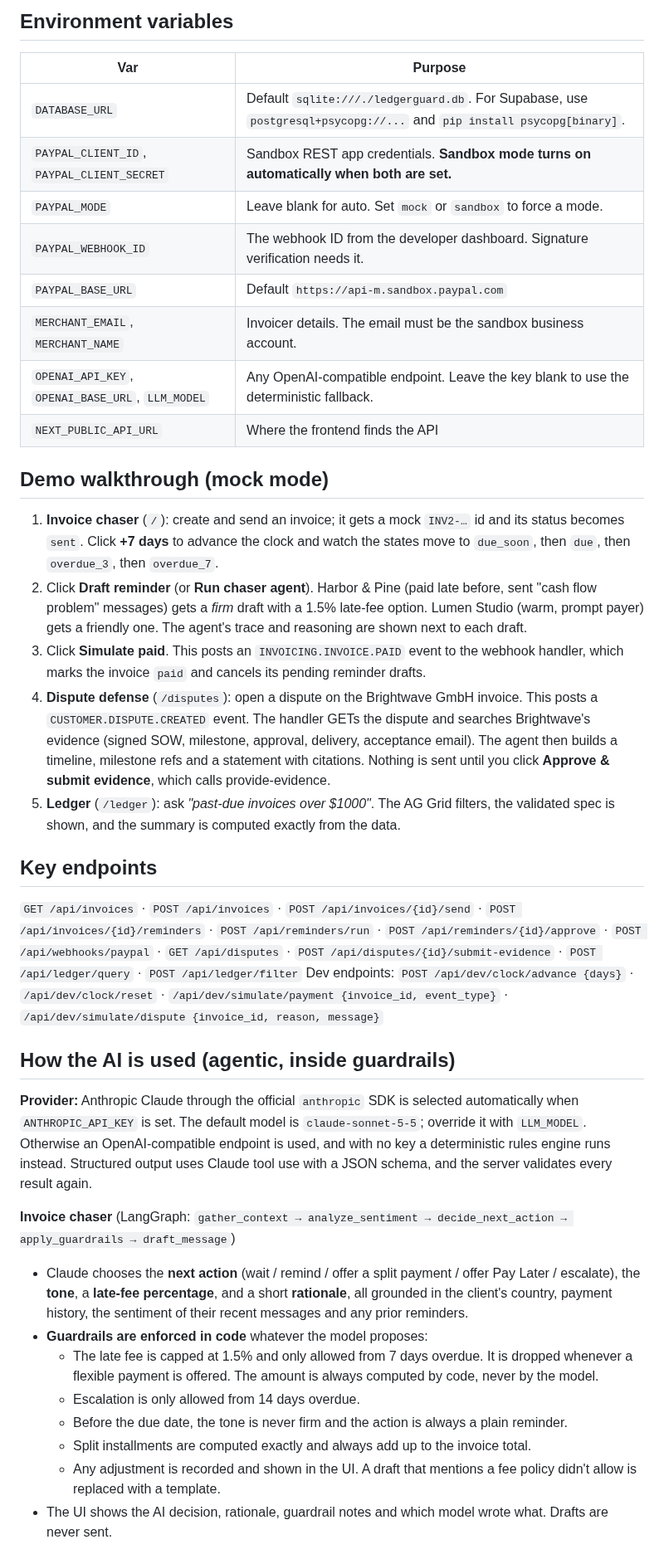
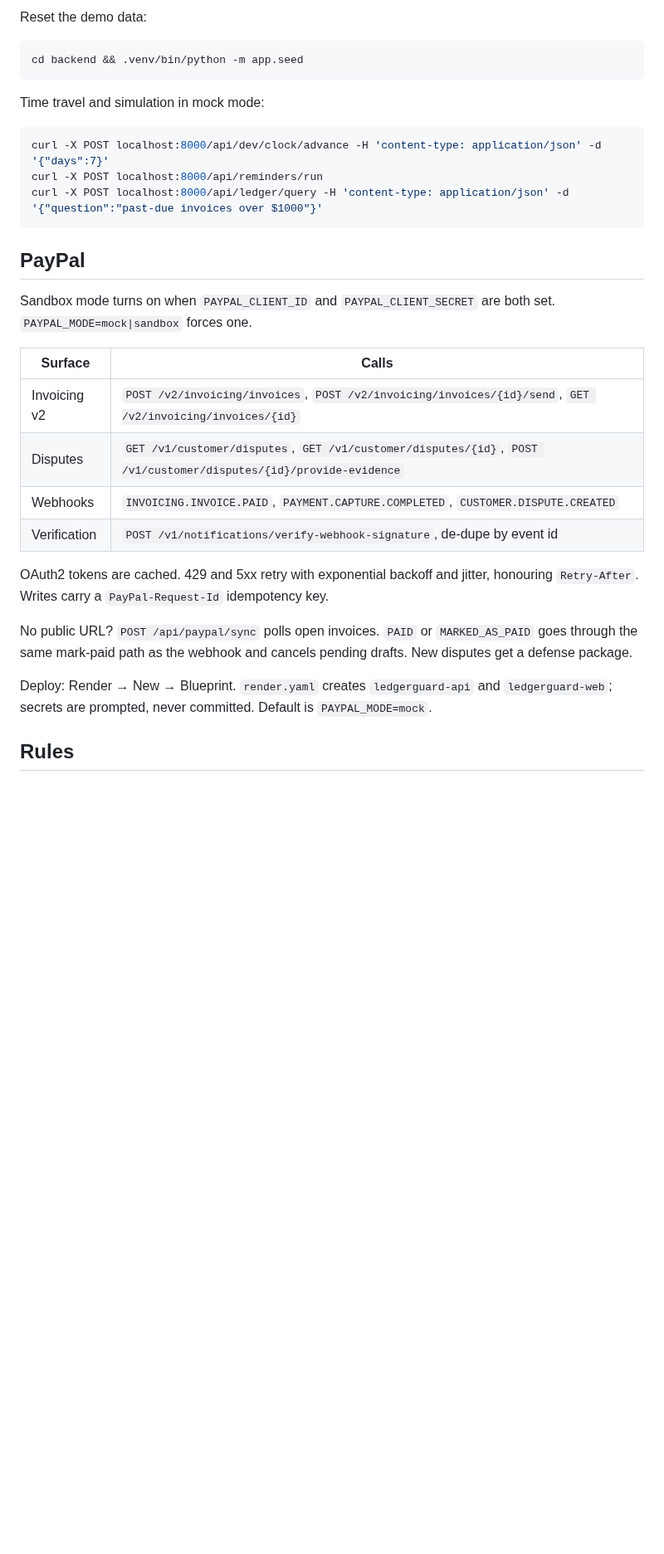
Before and after one commit to Chrisleo-16/ledgerguard-ai, a Markdown page: README.md, the part around one of its changes. Shown at 83% size. GitHub-like rendering; blank space fills up the shorter version.

````diff
--- a/README.md
+++ b/README.md
@@ -48,37 +117,34 @@ To reset the demo data: `cd backend && .venv/bin/python -m app.seed`.
 
-## Environment variables
-| Var | Purpose |
+Reset the demo data:
+
+```bash
+cd backend && .venv/bin/python -m app.seed
+```
+
+Time travel and simulation in mock mode:
+
+```bash
+curl -X POST localhost:8000/api/dev/clock/advance -H 'content-type: application/json' -d '{"days":7}'
+curl -X POST localhost:8000/api/reminders/run
+curl -X POST localhost:8000/api/ledger/query -H 'content-type: application/json' -d '{"question":"past-due invoices over $1000"}'
+```
+
+## PayPal
+
+Sandbox mode turns on when `PAYPAL_CLIENT_ID` and `PAYPAL_CLIENT_SECRET` are both set. `PAYPAL_MODE=mock|sandbox` forces one.
+
+| Surface | Calls |
 |---|---|
-| `DATABASE_URL` | Default `sqlite:///./ledgerguard.db`. For Supabase, use `postgresql+psycopg://...` and `pip install psycopg[binary]`. |
-| `PAYPAL_CLIENT_ID`, `PAYPAL_CLIENT_SECRET` | Sandbox REST app credentials. **Sandbox mode turns on automatically when both are set.** |
-| `PAYPAL_MODE` | Leave blank for auto. Set `mock` or `sandbox` to force a mode. |
-| `PAYPAL_WEBHOOK_ID` | The webhook ID from the developer dashboard. Signature verification needs it. |
-| `PAYPAL_BASE_URL` | Default `https://api-m.sandbox.paypal.com` |
-| `MERCHANT_EMAIL`, `MERCHANT_NAME` | Invoicer details. The email must be the sandbox business account. |
-| `OPENAI_API_KEY`, `OPENAI_BASE_URL`, `LLM_MODEL` | Any OpenAI-compatible endpoint. Leave the key blank to use the deterministic fallback. |
-| `NEXT_PUBLIC_API_URL` | Where the frontend finds the API |
+| Invoicing v2 | `POST /v2/invoicing/invoices`, `POST /v2/invoicing/invoices/{id}/send`, `GET /v2/invoicing/invoices/{id}` |
+| Disputes | `GET /v1/customer/disputes`, `GET /v1/customer/disputes/{id}`, `POST /v1/customer/disputes/{id}/provide-evidence` |
+| Webhooks | `INVOICING.INVOICE.PAID`, `PAYMENT.CAPTURE.COMPLETED`, `CUSTOMER.DISPUTE.CREATED` |
+| Verification | `POST /v1/notifications/verify-webhook-signature`, de-dupe by event id |
 
-## Demo walkthrough (mock mode)
-1. **Invoice chaser** (`/`): create and send an invoice; it gets a mock `INV2-…` id and its status becomes `sent`. Click **+7 days** to advance the clock and watch the states move to `due_soon`, then `due`, then `overdue_3`, then `overdue_7`.
-2. Click **Draft reminder** (or **Run chaser agent**). Harbor & Pine (paid late before, sent "cash flow problem" messages) gets a *firm* draft with a 1.5% late-fee option. Lumen Studio (warm, prompt payer) gets a friendly one. The agent's trace and reasoning are shown next to each draft.
-3. Click **Simulate paid**. This posts an `INVOICING.INVOICE.PAID` event to the webhook handler, which marks the invoice `paid` and cancels its pending reminder drafts.
-4. **Dispute defense** (`/disputes`): open a dispute on the Brightwave GmbH invoice. This posts a `CUSTOMER.DISPUTE.CREATED` event. The handler GETs the dispute and searches Brightwave's evidence (signed SOW, milestone, approval, delivery, acceptance email). The agent then builds a timeline, milestone refs and a statement with citations. Nothing is sent until you click **Approve & submit evidence**, which calls provide-evidence.
-5. **Ledger** (`/ledger`): ask *"past-due invoices over $1000"*. The AG Grid filters, the validated spec is shown, and the summary is computed exactly from the data.
+OAuth2 tokens are cached. 429 and 5xx retry with exponential backoff and jitter, honouring `Retry-After`. Writes carry a `PayPal-Request-Id` idempotency key.
 
-## Key endpoints
-`GET /api/invoices` · `POST /api/invoices` · `POST /api/invoices/{id}/send` · `POST /api/invoices/{id}/reminders` · `POST /api/reminders/run` · `POST /api/reminders/{id}/approve` · `POST /api/webhooks/paypal` · `GET /api/disputes` · `POST /api/disputes/{id}/submit-evidence` · `POST /api/ledger/query` · `POST /api/ledger/filter`
-Dev endpoints: `POST /api/dev/clock/advance {days}` · `/api/dev/clock/reset` · `/api/dev/simulate/payment {invoice_id, event_type}` · `/api/dev/simulate/dispute {invoice_id, reason, message}`
+No public URL? `POST /api/paypal/sync` polls open invoices. `PAID` or `MARKED_AS_PAID` goes through the same mark-paid path as the webhook and cancels pending drafts. New disputes get a defense package.
 
-## How the AI is used (agentic, inside guardrails)
-**Provider:** Anthropic Claude through the official `anthropic` SDK is selected automatically when `ANTHROPIC_API_KEY` is set. The default model is `claude-sonnet-5-5`; override it with `LLM_MODEL`. Otherwise an OpenAI-compatible endpoint is used, and with no key a deterministic rules engine runs instead. Structured output uses Claude tool use with a JSON schema, and the server validates every result again.
+Deploy: Render → New → Blueprint. `render.yaml` creates `ledgerguard-api` and `ledgerguard-web`; secrets are prompted, never committed. Default is `PAYPAL_MODE=mock`.
 
-**Invoice chaser** (LangGraph: `gather_context → analyze_sentiment → decide_next_action → apply_guardrails → draft_message`)
-- Claude chooses the **next action** (wait / remind / offer a split payment / offer Pay Later / escalate), the **tone**, a **late-fee percentage**, and a short **rationale**, all grounded in the client's country, payment history, the sentiment of their recent messages and any prior reminders.
-- **Guardrails are enforced in code** whatever the model proposes:
-  - The late fee is capped at 1.5% and only allowed from 7 days overdue. It is dropped whenever a flexible payment is offered. The amount is always computed by code, never by the model.
-  - Escalation is only allowed from 14 days overdue.
-  - Before the due date, the tone is never firm and the action is always a plain reminder.
-  - Split installments are computed exactly and always add up to the invoice total.
-  - Any adjustment is recorded and shown in the UI. A draft that mentions a fee policy didn't allow is replaced with a template.
-- The UI shows the AI decision, rationale, guardrail notes and which model wrote what. Drafts are never sent.
+## Rules
 
````
Also changed, not shown: other parts of README.md (+125 -69 lines), docs/readme/assets/flow.png (added), docs/readme/assets/wordmark.png (added), docs/readme/screens/disputes.png (added), docs/readme/screens/drafts.png (added), docs/readme/screens/home.png (added), docs/readme/screens/ledger-query.png (added).
